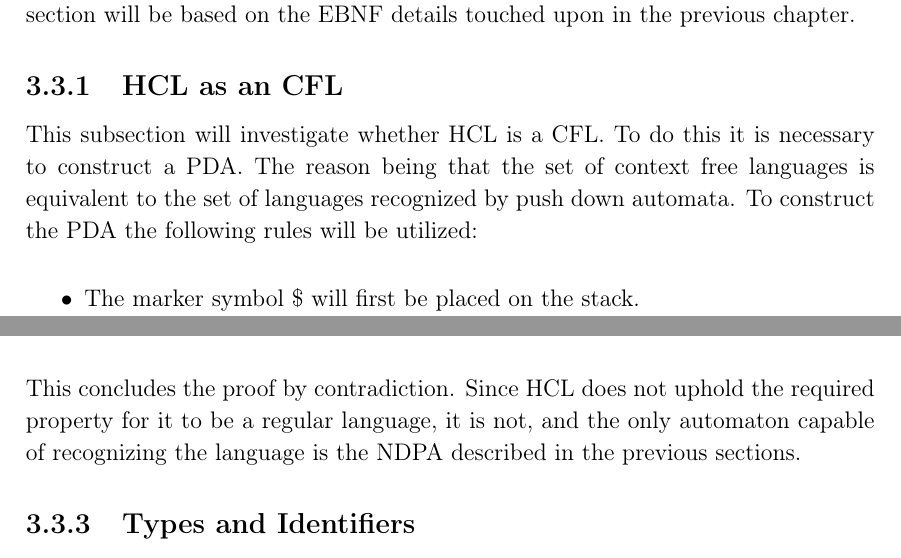
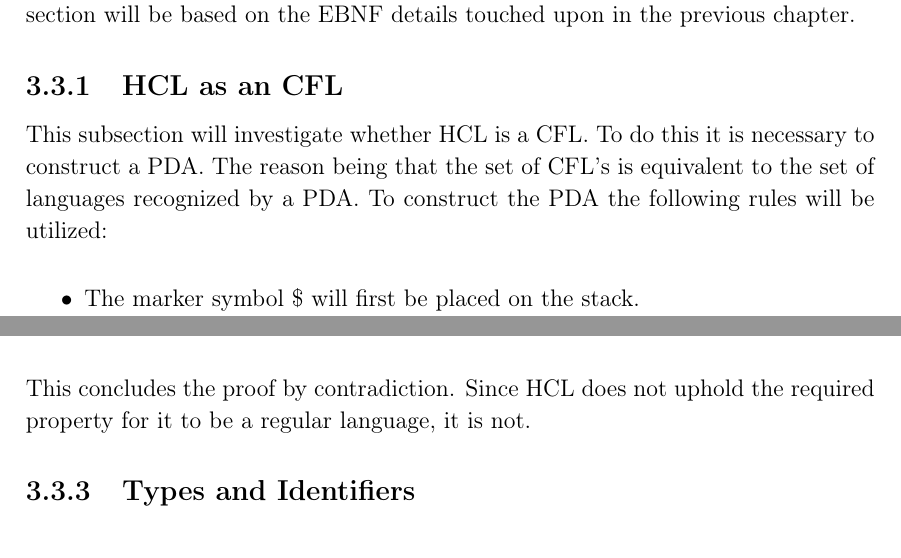
Before and after one commit to HotCL/P4-HCL, a LaTeX thesis (report/main.tex, which reads report/3.Theory/SyntaxTheory.tex): two parts of pages 32 and 34 of 52, joined at a grey line, cut so that both start at the same text. Compiled offline with pdfLaTeX.

Commit message:
Fixed review notes

```diff
--- a/report/3.Theory/SyntaxTheory.tex
+++ b/report/3.Theory/SyntaxTheory.tex
@@ -18,7 +18,7 @@ The majority of this section will be based on the EBNF details touched upon in t
 \subsection{HCL as an CFL}
 This subsection will investigate whether HCL is a CFL.
 To do this it is necessary to construct a PDA.
-The reason being that the set of context free languages is equivalent to the set of languages recognized by push down automata.
+The reason being that the set of CFL's is equivalent to the set of languages recognized by a PDA.
 To construct the PDA the following rules will be utilized:
 \begin{center}
 	\begin{itemize}
@@ -89,7 +89,9 @@ If the string does contain right parentheses, which it does, y cannot be of the
 The first condition is not upheld since if $i = 0$ the new string cannot contain an equal amount of left and right parentheses because of the same reason as to why the second condition is upheld.
 
 This concludes the proof by contradiction.
-Since HCL does not uphold the required property for it to be a regular language, it is not, and the only automaton capable of recognizing the language is the NDPA described in the previous sections.
+Since HCL does not uphold the required property for it to be a regular language, it is not.
+%I did not like this part: and the only automaton capable of recognizing the language is the NDPA described in the previous sections.
+% If it should be in, please rephrase it to emphasize that there is a difference between regular and context free grammar.
 
 \subsection{Types and Identifiers}
 So far the syntax of HCL has been properly defined as a CFL.
```
Also changed, not shown: report/3.Theory/Lexer.tex (+3 -3 lines).
